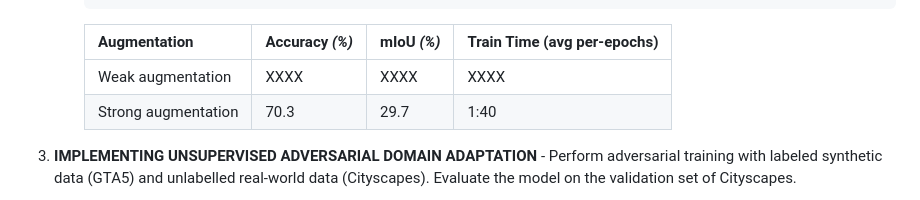
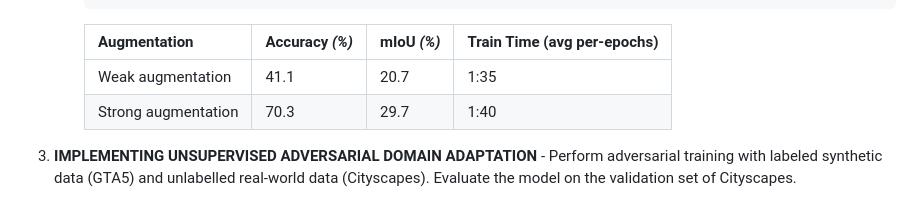
Before and after one commit to AChiabodo/AML_Semantic_DA, a Markdown page: README.md, the part around the change. GitHub-like rendering.

```diff
--- a/README.md
+++ b/README.md
@@ -94,7 +94,7 @@ This repository contains the code of our project for the course "Advanced Machin
 
       | Augmentation        | Accuracy _(%)_ | mIoU _(%)_ | Train Time (avg per-epochs) |
       |---------------------|----------------|------------|-----------------------------|
-      | Weak augmentation   | XXXX           | XXXX       | XXXX                        |
+      | Weak augmentation   | 41.1           | 20.7       | 1:35                        |
       | Strong augmentation | 70.3           | 29.7       | 1:40                        |
 
 
```
